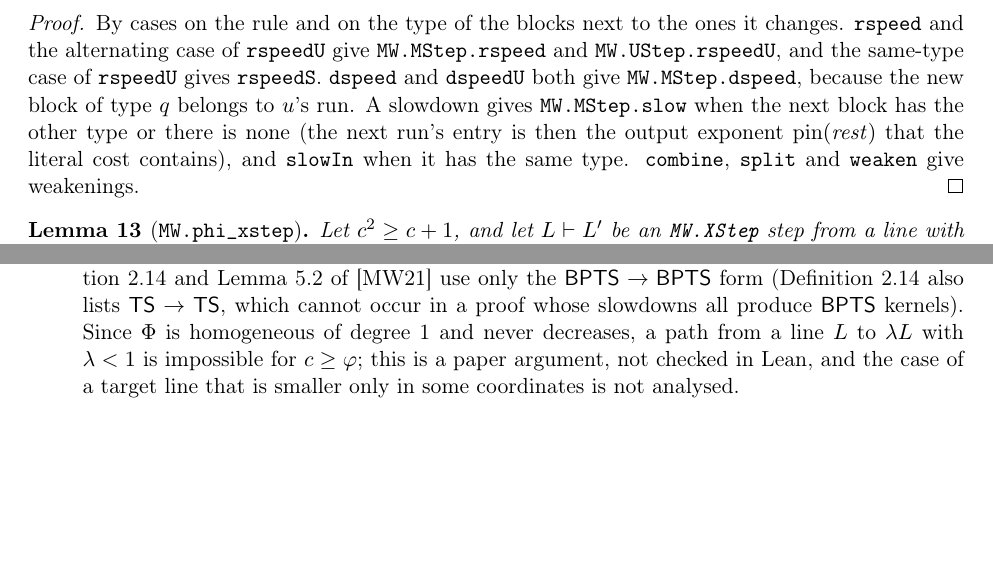
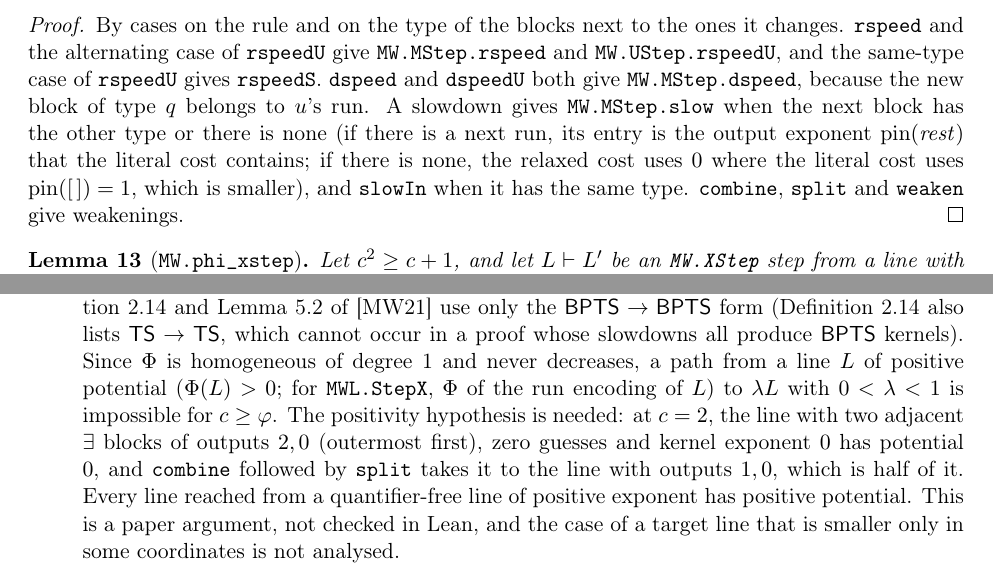
Before and after one commit to PastaPastaPasta/math, a LaTeX paper (mw-threshold/paper/paper.tex): two parts of pages 11 and 13 of 16, joined at a grey line, cut so that both start at the same text, the shorter picture padded with empty space. Compiled offline with pdfLaTeX.

Commit message:
docs(mw-threshold): require positive potential in the scaling remark
Co-Authored-By: Claude Fable 5.2 <noreply@anthropic.com>

```diff
--- a/mw-threshold/paper/paper.tex
+++ b/mw-threshold/paper/paper.tex
@@ -341,7 +341,7 @@ With one entry per block, combining removes an entry and can lower $\Phi$ by a f
 Let $c\ge0$. The run encoding maps every \lean{MWL.StepX} step from a line with nonnegative output and kernel exponents to an \lean{MW.XStep} step, and preserves nonnegativity.
 \end{lemma}
 \begin{proof}
-By cases on the rule and on the type of the blocks next to the ones it changes. \lean{rspeed} and the alternating case of \lean{rspeedU} give \lean{MW.MStep.rspeed} and \lean{MW.UStep.rspeedU}, and the same-type case of \lean{rspeedU} gives \lean{rspeedS}. \lean{dspeed} and \lean{dspeedU} both give \lean{MW.MStep.dspeed}, because the new block of type $q$ belongs to $u$'s run. A slowdown gives \lean{MW.MStep.slow} when the next block has the other type or there is none (the next run's entry is then the output exponent $\pin(\mathit{rest})$ that the literal cost contains), and \lean{slowIn} when it has the same type. \lean{combine}, \lean{split} and \lean{weaken} give weakenings.
+By cases on the rule and on the type of the blocks next to the ones it changes. \lean{rspeed} and the alternating case of \lean{rspeedU} give \lean{MW.MStep.rspeed} and \lean{MW.UStep.rspeedU}, and the same-type case of \lean{rspeedU} gives \lean{rspeedS}. \lean{dspeed} and \lean{dspeedU} both give \lean{MW.MStep.dspeed}, because the new block of type $q$ belongs to $u$'s run. A slowdown gives \lean{MW.MStep.slow} when the next block has the other type or there is none (if there is a next run, its entry is the output exponent $\pin(\mathit{rest})$ that the literal cost contains; if there is none, the relaxed cost uses $0$ where the literal cost uses $\pin([\,])=1$, which is smaller), and \lean{slowIn} when it has the same type. \lean{combine}, \lean{split} and \lean{weaken} give weakenings.
 \end{proof}
 
 \begin{lemma}[\lean{MW.phi\_xstep}]\label{lem:monox}
@@ -372,7 +372,7 @@ Every relaxation below makes more steps possible, so the limit theorem covers it
 \end{enumerate}
 One thing is outside both the formalisation and, as far as we can see, the source's notion of proof:
 \begin{itemize}
-\item \emph{Contradictions other than $\BPTS[n^d]\subseteq\dots\subseteq\BPTS[n^{d'}]$}, for example a line with quantifiers contained in a smaller line of the same shape via an alternating hierarchy theorem. Definition~2.14 and Lemma~5.2 of \cite{MW21} use only the $\BPTS\to\BPTS$ form (Definition~2.14 also lists $\TS\to\TS$, which cannot occur in a proof whose slowdowns all produce $\BPTS$ kernels). Since $\Phi$ is homogeneous of degree~1 and never decreases, a path from a line $L$ to $\lambda L$ with $\lambda<1$ is impossible for $c\ge\varphi$; this is a paper argument, not checked in Lean, and the case of a target line that is smaller only in some coordinates is not analysed.
+\item \emph{Contradictions other than $\BPTS[n^d]\subseteq\dots\subseteq\BPTS[n^{d'}]$}, for example a line with quantifiers contained in a smaller line of the same shape via an alternating hierarchy theorem. Definition~2.14 and Lemma~5.2 of \cite{MW21} use only the $\BPTS\to\BPTS$ form (Definition~2.14 also lists $\TS\to\TS$, which cannot occur in a proof whose slowdowns all produce $\BPTS$ kernels). Since $\Phi$ is homogeneous of degree~1 and never decreases, a path from a line $L$ of positive potential ($\Phi(L)>0$; for \lean{MWL.StepX}, $\Phi$ of the run encoding of $L$) to $\lambda L$ with $0<\lambda<1$ is impossible for $c\ge\varphi$. The positivity hypothesis is needed: at $c=2$, the line with two adjacent $\exists$ blocks of outputs $2,0$ (outermost first), zero guesses and kernel exponent $0$ has potential $0$, and \lean{combine} followed by \lean{split} takes it to the line with outputs $1,0$, which is half of it. Every line reached from a quantifier-free line of positive exponent has positive potential. This is a paper argument, not checked in Lean, and the case of a target line that is smaller only in some coordinates is not analysed.
 \end{itemize}
 Apart from combining and splitting, rules at positions other than the innermost block are not rules of \cite{MW21} and are not included.
 
```
Also changed, not shown: mw-threshold/paper/paper.md (+2 -2 lines), mw-threshold/paper/paper.pdf, 1 other file.
